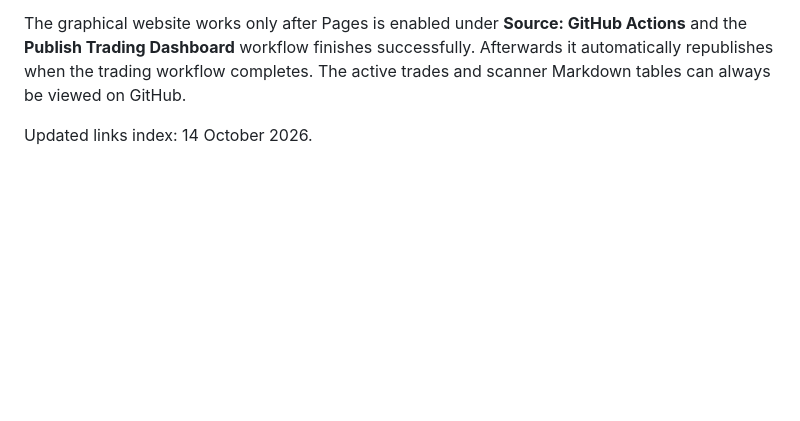
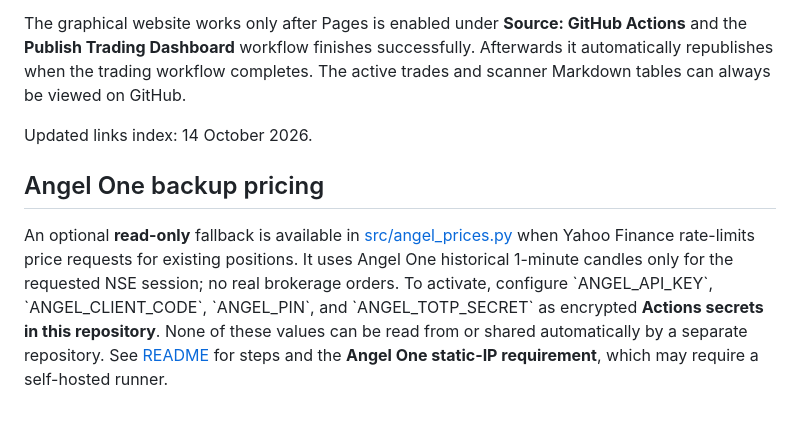
Before and after one commit to rahulrtk74747474-glitch/Experiment-with-cash, a Markdown page: QUICK_LINKS.md, the part around the change. Rendered like a GitHub page; blank space fills up the shorter version.

```diff
--- a/QUICK_LINKS.md
+++ b/QUICK_LINKS.md
@@ -42,3 +42,15 @@ Chartink login secrets (if needed) must be set separately in **this** repository
 The graphical website works only after Pages is enabled under **Source: GitHub Actions** and the **Publish Trading Dashboard** workflow finishes successfully. Afterwards it automatically republishes when the trading workflow completes. The active trades and scanner Markdown tables can always be viewed on GitHub.
 
 Updated links index: 14 October 2026.
+
+## Angel One backup pricing
+
+An optional **read-only** fallback is available in
+[src/angel_prices.py](src/angel_prices.py) when Yahoo Finance rate-limits
+price requests for existing positions. It uses Angel One historical 1-minute
+candles only for the requested NSE session; no real brokerage orders.
+To activate, configure \`ANGEL_API_KEY\`, \`ANGEL_CLIENT_CODE\`,
+\`ANGEL_PIN\`, and \`ANGEL_TOTP_SECRET\` as encrypted **Actions secrets in this
+repository**. None of these values can be read from or shared automatically
+by a separate repository. See [README](README.md) for steps and the
+**Angel One static-IP requirement**, which may require a self-hosted runner.
```
Also changed, not shown: README.md (+42 -0 lines).
